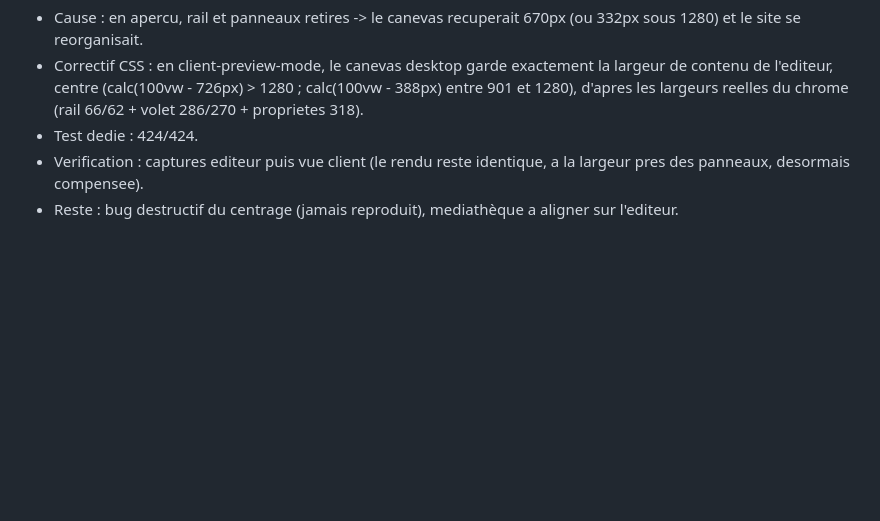
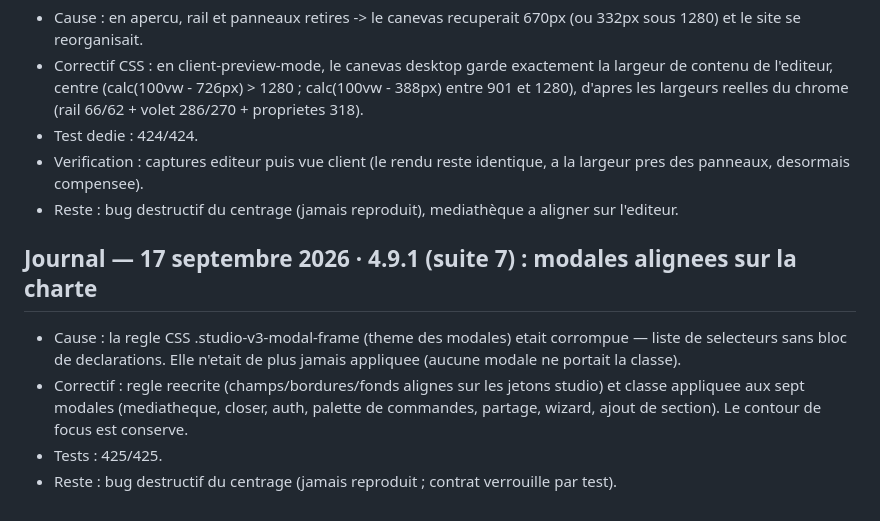
Before and after one commit to kxmXX/artisite-prospector, a Markdown page: docs/codex-execution-state.md, the part around the change. Rendered like a GitHub page; blank space fills up the shorter version.

```diff
--- a/docs/codex-execution-state.md
+++ b/docs/codex-execution-state.md
@@ -1894,3 +1894,10 @@ tentative de ce tour s'est heurtée à une limite d'échappement de l'outil et n
 - Test dedie : 424/424.
 - Verification : captures editeur puis vue client (le rendu reste identique, a la largeur pres des panneaux, desormais compensee).
 - Reste : bug destructif du centrage (jamais reproduit), mediathèque a aligner sur l'editeur.
+
+## Journal — 17 septembre 2026 · 4.9.1 (suite 7) : modales alignees sur la charte
+
+- Cause : la regle CSS .studio-v3-modal-frame (theme des modales) etait corrompue — liste de selecteurs sans bloc de declarations. Elle n'etait de plus jamais appliquee (aucune modale ne portait la classe).
+- Correctif : regle reecrite (champs/bordures/fonds alignes sur les jetons studio) et classe appliquee aux sept modales (mediatheque, closer, auth, palette de commandes, partage, wizard, ajout de section). Le contour de focus est conserve.
+- Tests : 425/425.
+- Reste : bug destructif du centrage (jamais reproduit ; contrat verrouille par test).
```
Also changed, not shown: CHANGELOG.md (+7 -0 lines).
